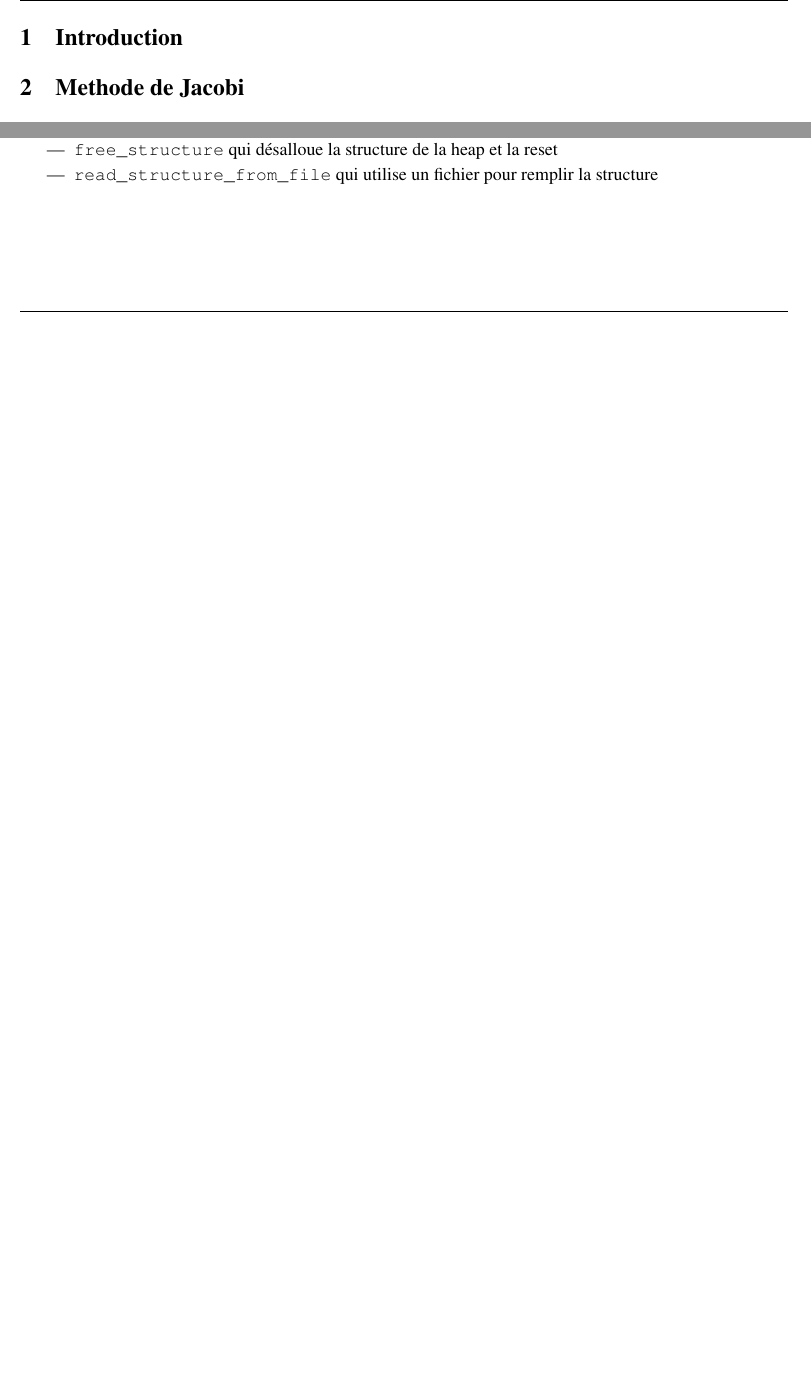
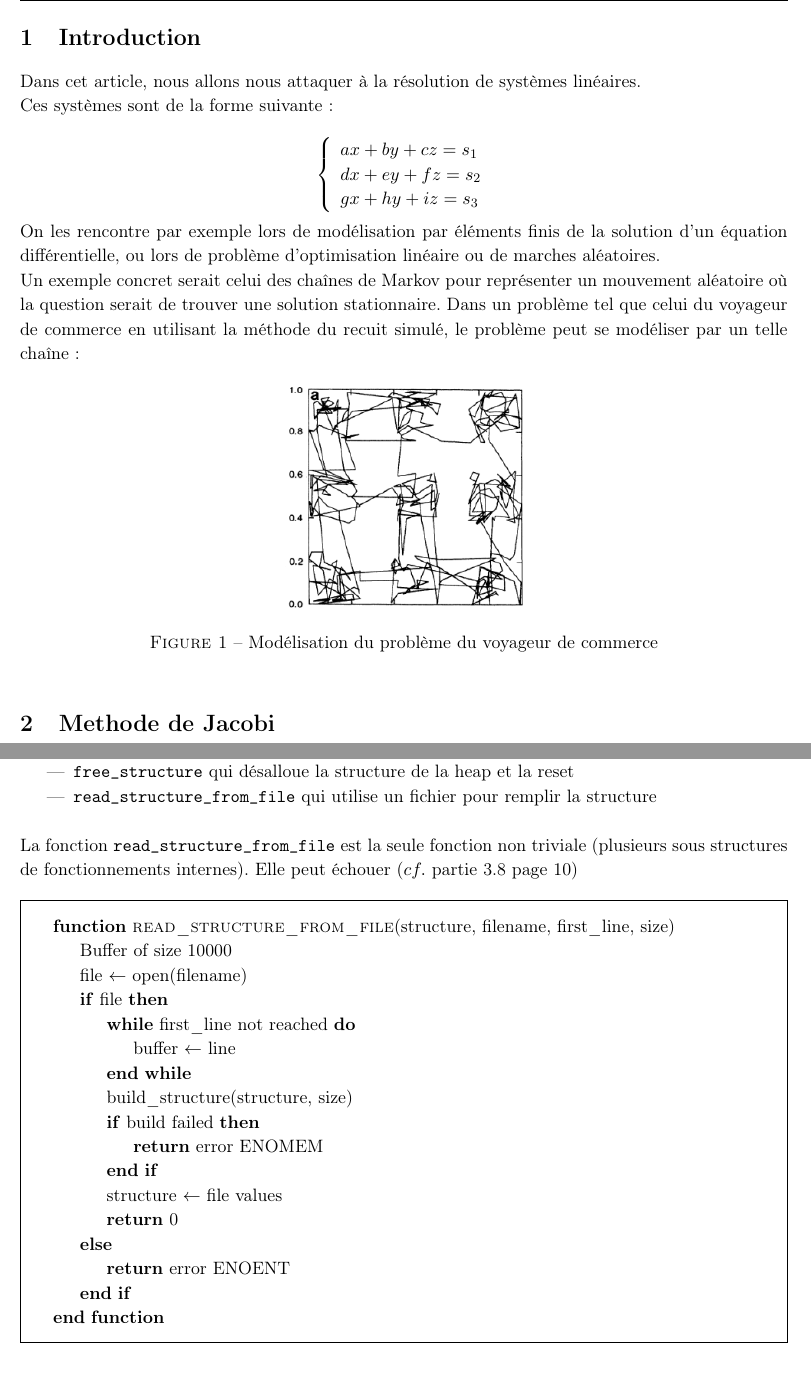
Before and after one commit to ovheurdrive/High-Performance-Computing, a LaTeX document (Project/report/report.tex): two parts of pages 3 and 7 of 10 before the commit and two parts of pages 3 and 8 of 11 after it, joined at a grey line, cut so that both start at the same text, the shorter picture padded with empty space. Compiled offline with pdfLaTeX.

Commit message:
Update report

```diff
--- a/Project/report/report.tex
+++ b/Project/report/report.tex
@@ -11,10 +11,8 @@
 \usepackage[T1]{fontenc}
 \usepackage{stmaryrd}
 \usepackage{algpseudocode}
-\usepackage[frenchb]{babel}
 \usepackage{amsfonts}
 \usepackage{amsmath}
-\usepackage{times}
 \usepackage{framed}
 
 % Margins
@@ -44,15 +42,14 @@
 %       CODE INCLUSION CONFIGURATION
 %----------------------------------------------------------------------------------------
 
-\lstloadlanguages{C} % Load Perl syntax for listings, for a list of other languages supported see: ftp://ftp.tex.ac.uk/tex-archive/macros/latex/contrib/listings/listings.pdf
-\lstset{texcl=true, columns=flexible,basicstyle=\small\ttfamily}
+\lstloadlanguages{C}
 
-\lstdefinestyle{ccode}{language=C, % Use Perl in this example
+\lstset{language=C, % Use Perl in this example
         frame=single, % Single frame around code
         basicstyle=\small\ttfamily, % Use small true type font
-        keywordstyle=[1]\color{Blue}, % Perl functions bold and blue
+        keywordstyle=[1]\color{Blue}\bf, % Perl functions bold and blue
         keywordstyle=[2]\color{Green}, % Perl function arguments purple
-        keywordstyle=[3]\color{Blue}, % Custom functions underlined and blue
+        keywordstyle=[3]\color{Blue}\underbar, % Custom functions underlined and blue
         identifierstyle=, % Nothing special about identifiers
         commentstyle=\small\color{Brown}, % Comments small dark green courier font
         stringstyle=\color{OliveGreen}, % Strings are purple
@@ -122,6 +108,31 @@
 \newpage
 
 \section{Introduction}
+
+Dans cet article, nous allons nous attaquer à la résolution de systèmes linéaires.
+
+Ces systèmes sont de la forme suivante :
+
+\[
+    \left\{
+    \begin{array}{l}
+        ax + by + cz = s_1\\
+        dx + ey + fz = s_2\\
+        gx + hy + iz = s_3
+    \end{array}
+    \right.
+\]
+
+On les rencontre par exemple lors de modélisation par éléments finis de la solution d'un équation différentielle, ou lors de problème d'optimisation linéaire ou de marches aléatoires.
+
+Un exemple concret serait celui des cha\^ines de Markov pour représenter un mouvement aléatoire où la question serait de trouver une solution stationnaire.
+Dans un problème tel que celui du voyageur de commerce en utilisant la méthode du recuit simulé, le problème peut se modéliser par un telle cha\^ine :
+
+\begin{figure}[h]
+    \centering
+    \includegraphics[width=150pt]{travelling_salesman.png}
+    \caption{Modélisation du problème du voyageur de commerce}
+\end{figure}
 
 \section{Methode de Jacobi}
 
@@ -345,10 +369,32 @@ Les deux librairies ( Matrix et Vector ) sont analogues et possèdent des foncti
     \item \texttt{display\_structure} qui affiche le contenu algébrique de la structure
     \item \texttt{randomize\_structure} qui génère un contenu aléatoire (pas utilisée dans le projet en soit)
     \item \texttt{free\_structure} qui désalloue la structure de la heap et la reset
-    \item \texttt{read\_structure\_from\_file} qui utilise un fichier pour remplir la structure
+    \item \texttt{read\_structure\_from\_file} qui utilise un fichier pour remplir la structure\\
 \end{itemize}
 
-\newpage
+La fonction \texttt{read\_structure\_from\_file} est la seule fonction non triviale (plusieurs sous structures de fonctionnements internes). Elle peut échouer ($cf.$ partie \ref{err} page \pageref{err})
+
+\begin{framed}
+    \begin{algorithmic}
+        \Function{read\_structure\_from\_file}{structure, filename, first\_line, size}
+            \State Buffer of size 10000
+            \State file $\gets$ open(filename)
+            \If{file}
+                \While{first\_line not reached}
+                    \State buffer $\gets$ line
+                \EndWhile
+                \State build\_structure(structure, size)
+                \If{build failed}
+                    \State \Return error ENOMEM
+                \EndIf
+                \State structure $\gets$ file values
+                \State \Return 0
+            \Else
+                \State \Return error ENOENT
+            \EndIf
+        \EndFunction
+    \end{algorithmic}
+\end{framed}
 
 \subsection{Tests}
 
```
Also changed, not shown: Project/report/slides.tex (+3 -0 lines), Project/report/perf.png (added), Project/report/report.pdf, Project/report/travelling_salesman.png (added), Project/report/report.tex (65 more changed lines).
